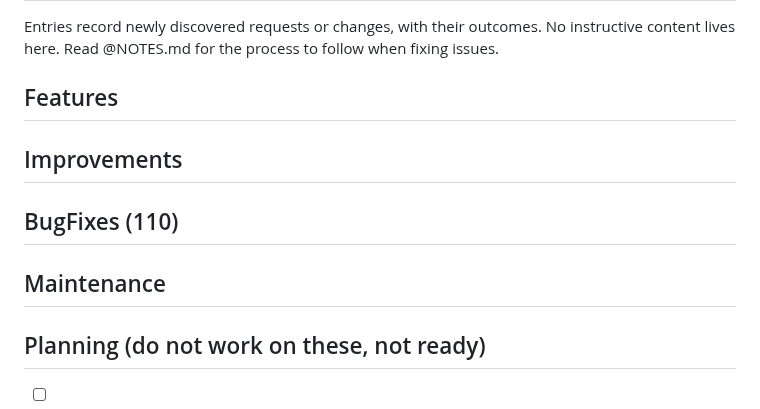
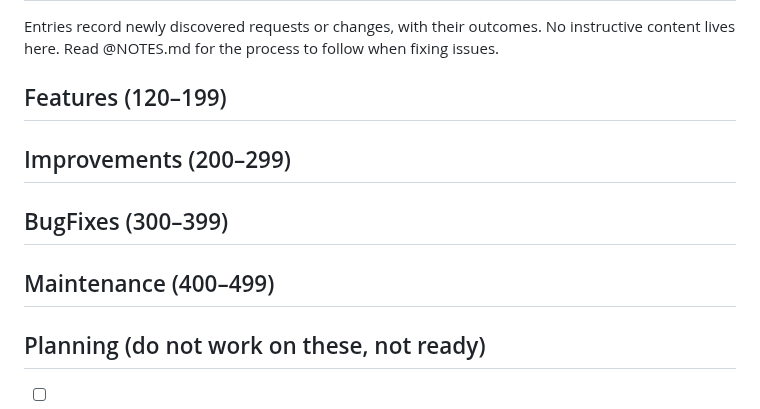
Before and after one commit to MarcoPoloResearchLab/gravity, a Markdown page: ISSUES.md, the part around the change. Rendered like a GitHub page.

```diff
--- a/ISSUES.md
+++ b/ISSUES.md
@@ -2,13 +2,13 @@
 
 Entries record newly discovered requests or changes, with their outcomes. No instructive content lives here. Read @NOTES.md for the process to follow when fixing issues.
 
-## Features
+## Features (120–199)
 
-## Improvements
+## Improvements (200–299)
 
-## BugFixes (110)
+## BugFixes (300–399)
 
-## Maintenance
+## Maintenance (400–499)
 
 ## Planning (do not work on these, not ready)
 
```
Also changed, not shown: POLICY.md (added, +233 -0 lines).
